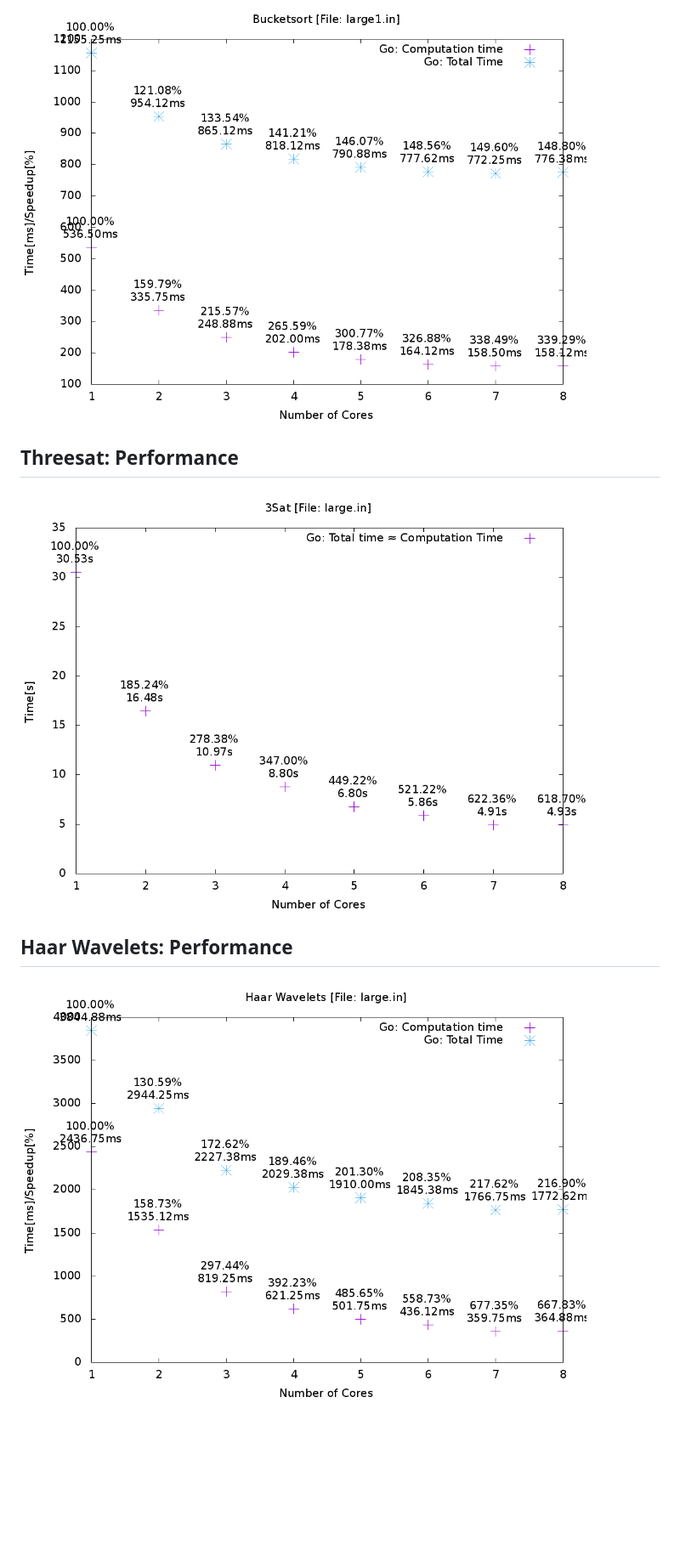
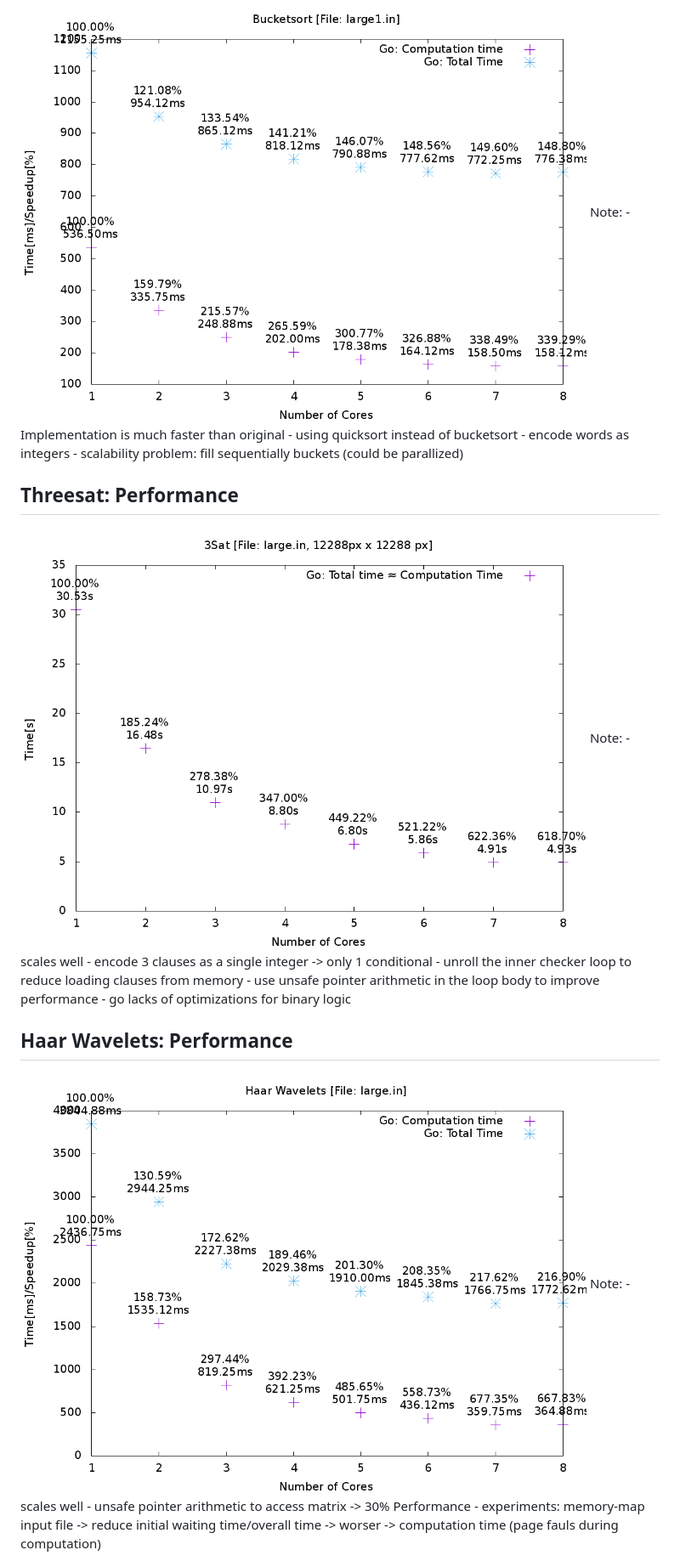
Before and after one commit to Mic92/fcds-lab-2015, a Markdown page: presentation/presentation.md, the part around the change printed below. Shown: that part at 85% size. Rendered like a GitHub page; pictures changed too: presentation/threesat-final.png; blank space fills up the shorter version.

Commit message:
add presentation notes

```diff
--- a/presentation/presentation.md
+++ b/presentation/presentation.md
@@ -62,16 +78,32 @@ Jörg Thalheim
 
 ## Bucketsort: Performance
 <img src="bucketsort-final.png" alt="bucketsort" height="500">
+Note:
+  - Implementation is much faster than original
+  - using quicksort instead of bucketsort
+  - encode words as integers
+  - scalability problem: fill sequentially buckets (could be parallized)
 
 
 
 ## Threesat: Performance
 <img src="threesat-final.png" alt="threesat" height="500">
+Note:
+  - scales well
+  - encode 3 clauses as a single integer -> only 1 conditional
+  - unroll the inner checker loop to reduce loading clauses from memory
+  - use unsafe pointer arithmetic in the loop body to improve performance
+  - go lacks of optimizations for binary logic
 
 
 
 ## Haar Wavelets: Performance
 <img src="haar-final.png" alt="threesat" height="500">
+Note:
+  - scales well
+  - unsafe pointer arithmetic to access matrix -> 30% Performance
+  - experiments: memory-map input file -> reduce initial waiting time/overall
+    time -> worser -> computation time (page fauls during computation)
 
 
 
```
Also changed, not shown: other parts of presentation/presentation.md (+20 -1 lines).
